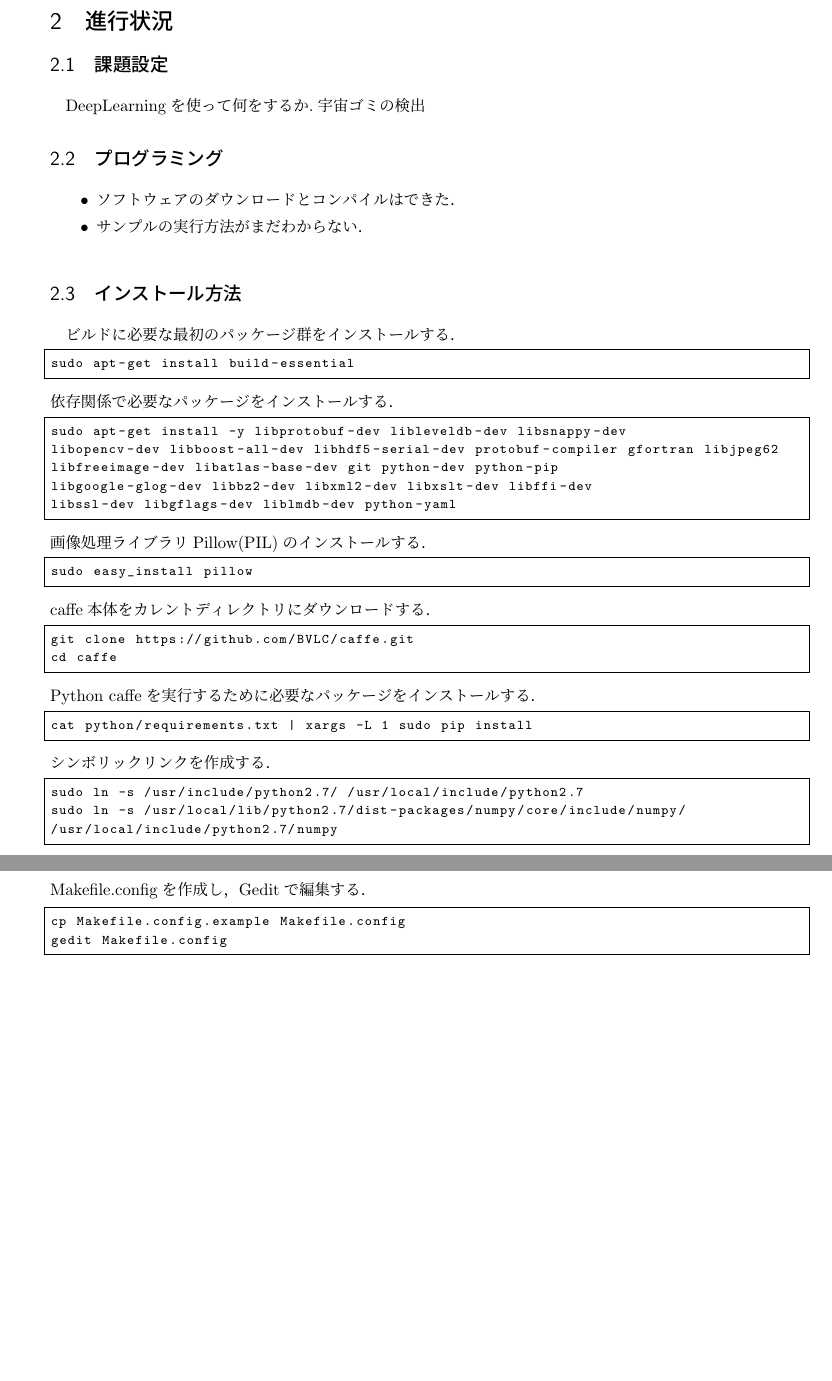
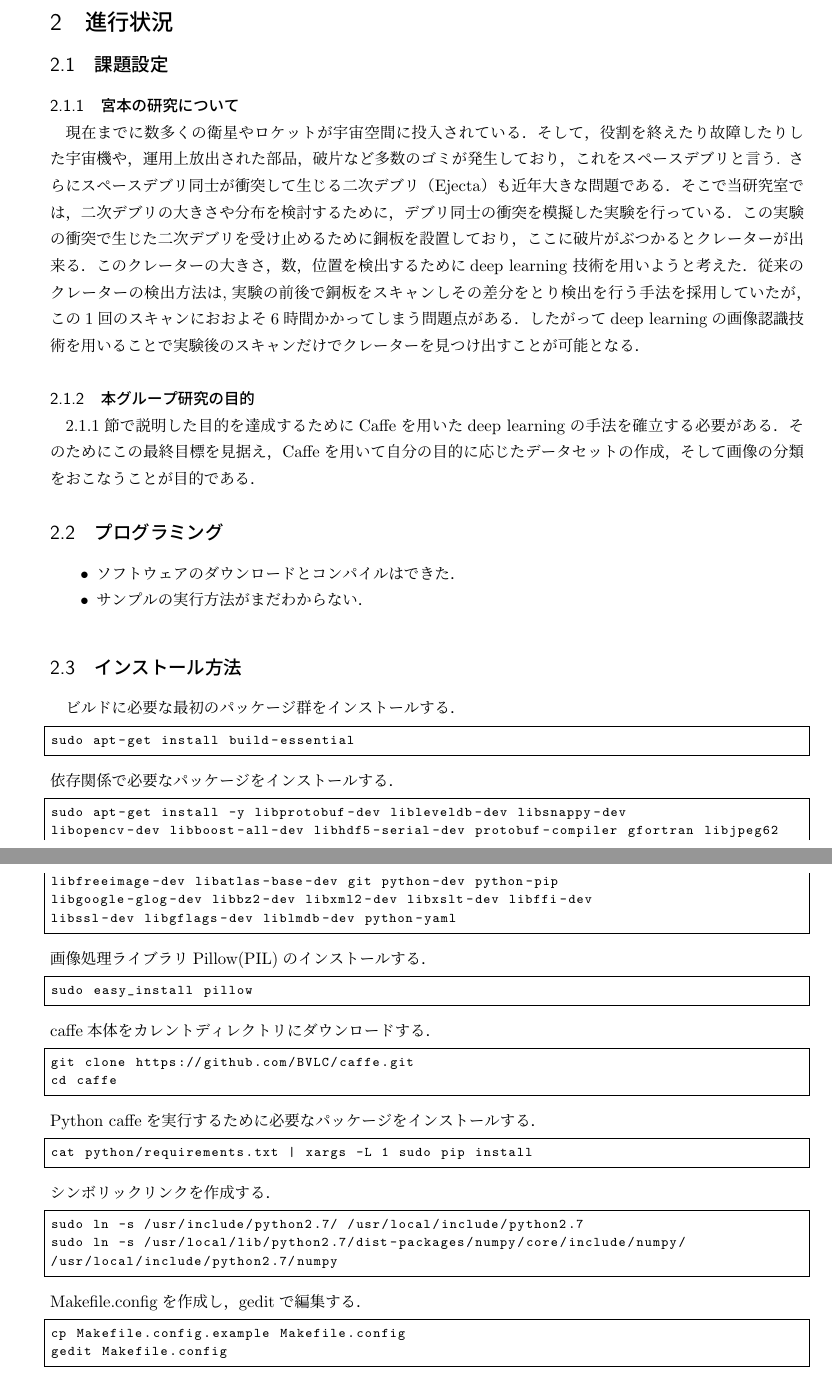
Before and after one commit to Nishida-Lab/lec_caffe, a LaTeX document (reports/01st/document.tex): two parts of pages 1 and 2 of 2 before the commit and two parts of pages 1 and 2 of 3 after it, joined at a grey line, cut so that both start at the same text, the shorter picture padded with empty space. Compiled offline with pLaTeX and dvipdfmx.

Commit message:
課題設定の箇所を追加

```diff
--- a/reports/01st/document.tex
+++ b/reports/01st/document.tex
@@ -61,7 +61,21 @@
 
 \section{進行状況}
 \subsection{課題設定}
-DeepLearningを使って何をするか.宇宙ゴミの検出
+\subsubsection{宮本の研究について}
+\label{subs:宮本の研究について}
+現在までに数多くの衛星やロケットが宇宙空間に投入されている．
+そして，役割を終えたり故障したりした宇宙機や，運用上放出された部品，破片など多数のゴミが発生しており，これをスペースデブリと言う.
+さらにスペースデブリ同士が衝突して生じる二次デブリ（Ejecta）も近年大きな問題である．
+そこで当研究室では，二次デブリの大きさや分布を検討するために，デブリ同士の衝突を模擬した実験を行っている．
+この実験の衝突で生じた二次デブリを受け止めるために銅板を設置しており，ここに破片がぶつかるとクレーターが出来る．
+このクレーターの大きさ，数，位置を検出するためにdeep learning 技術を用いようと考えた．
+従来のクレーターの検出方法は,実験の前後で銅板をスキャンしその差分をとり検出を行う手法を採用していたが，
+この1回のスキャンにおおよそ6時間かかってしまう問題点がある．
+したがってdeep learningの画像認識技術を用いることで実験後のスキャンだけでクレーターを見つけ出すことが可能となる．
+
+\subsubsection{本グループ研究の目的}
+\ref{subs:宮本の研究について}節で説明した目的を達成するためにCaffeを用いたdeep learningの手法を確立する必要がある．
+そのためにこの最終目標を見据え，Caffeを用いて自分の目的に応じたデータセットの作成，そして画像の分類をおこなうことが目的である．
 
 \subsection{プログラミング}
 \begin{itemize}
@@ -101,7 +115,7 @@ sudo ln -s /usr/include/python2.7/ /usr/local/include/python2.7
 sudo ln -s /usr/local/lib/python2.7/dist-packages/numpy/core/include/numpy/
 /usr/local/include/python2.7/numpy
 \end{lstlisting}
-Makefile.configを作成し，Geditで編集する．
+Makefile.configを作成し，geditで編集する．
 \begin{lstlisting}[basicstyle=\ttfamily\footnotesize, frame=single]
 cp Makefile.config.example Makefile.config
 gedit Makefile.config
```
Also changed, not shown: reports/01st/document.pdf.
